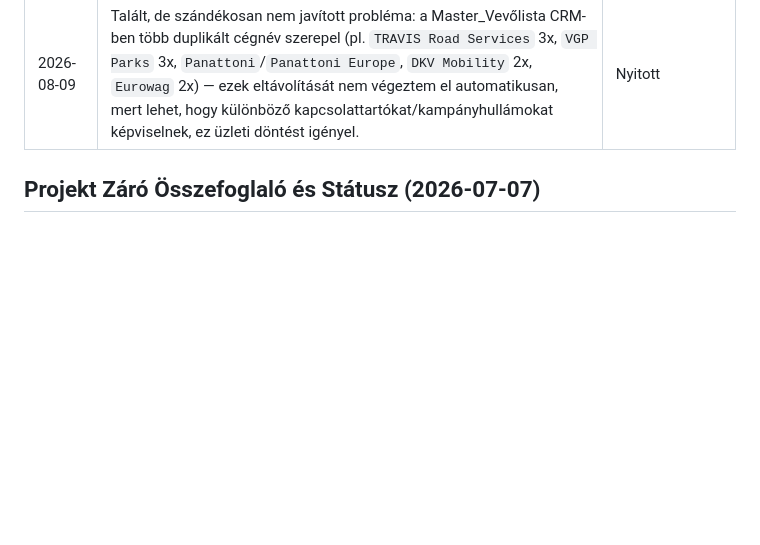
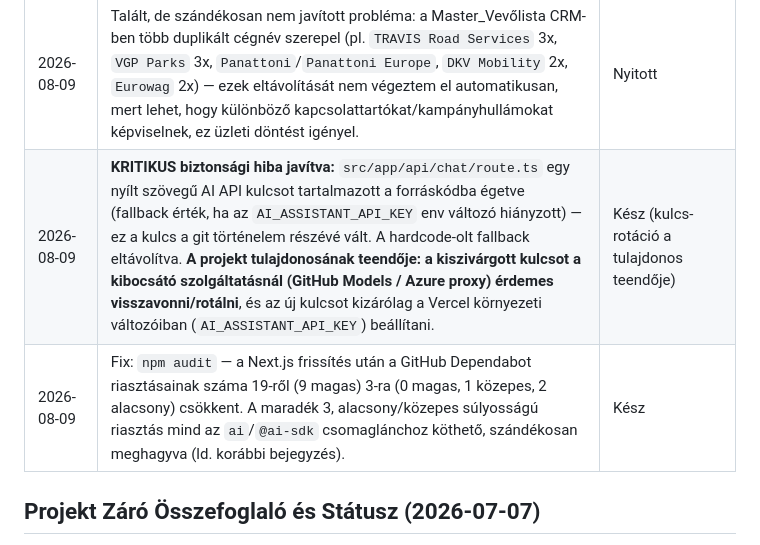
Before and after one commit to pohi99999/homolamentor, a Markdown page: AGENT.md, the part around the change. GitHub-like rendering; blank space fills up the shorter version.

Commit message:
Docs: fejlesztési napló frissítése a biztonsági javítással és audit eredményekkel
Co-Authored-By: Claude Sonnet 5 <noreply@anthropic.com>

```diff
--- a/AGENT.md
+++ b/AGENT.md
@@ -88,6 +88,8 @@ Ez a projekt a HomolaMentor KFT hivatalos weboldalának Next.js alapú forrásk
 | 2026-08-09 | Fix: `npm audit` alapján a Next.js 16.2.10 → 16.3.0 frissítve, ezzel 6 magas súlyosságú Next.js/postcss/sharp biztonsági rés elhárítva. A fennmaradó 5 (3 alacsony, 2 közepes, mind az `ai`/`@ai-sdk` láncban) szándékosan nincs frissítve, mert a javasolt `ai@7.0.58` major verzióugrás érdemi, külön tesztelést igénylő breaking change-eket hozna a Brunella chat asszisztensbe. | Kész (részleges, ld. megjegyzés) |
 | 2026-08-09 | Cleanup: A felhasználó jóváhagyásával, a hivatalos Google Sheets API-n (gws CLI `batchUpdate`/`deleteDimension`, nem UI-automatizáció) keresztül eltávolítva a Master_Vevőlista két egyértelmű teszt-rekordja (`Test Co 3`, `Test Co 4`). A korábban "OcTeste"-nek vélt bejegyzés valójában egy valódi cég (`OnTurtle`) — érintetlenül hagyva. | Kész |
 | 2026-08-09 | Talált, de szándékosan nem javított probléma: a Master_Vevőlista CRM-ben több duplikált cégnév szerepel (pl. `TRAVIS Road Services` 3x, `VGP Parks` 3x, `Panattoni`/`Panattoni Europe`, `DKV Mobility` 2x, `Eurowag` 2x) — ezek eltávolítását nem végeztem el automatikusan, mert lehet, hogy különböző kapcsolattartókat/kampányhullámokat képviselnek, ez üzleti döntést igényel. | Nyitott |
+| 2026-08-09 | **KRITIKUS biztonsági hiba javítva:** `src/app/api/chat/route.ts` egy nyílt szövegű AI API kulcsot tartalmazott a forráskódba égetve (fallback érték, ha az `AI_ASSISTANT_API_KEY` env változó hiányzott) — ez a kulcs a git történelem részévé vált. A hardcode-olt fallback eltávolítva. **A projekt tulajdonosának teendője: a kiszivárgott kulcsot a kibocsátó szolgáltatásnál (GitHub Models / Azure proxy) érdemes visszavonni/rotálni**, és az új kulcsot kizárólag a Vercel környezeti változóiban (`AI_ASSISTANT_API_KEY`) beállítani. | Kész (kulcs-rotáció a tulajdonos teendője) |
+| 2026-08-09 | Fix: `npm audit` — a Next.js frissítés után a GitHub Dependabot riasztásainak száma 19-ről (9 magas) 3-ra (0 magas, 1 közepes, 2 alacsony) csökkent. A maradék 3, alacsony/közepes súlyosságú riasztás mind az `ai`/`@ai-sdk` csomaglánchoz köthető, szándékosan meghagyva (ld. korábbi bejegyzés). | Kész |
 
 
 
```
